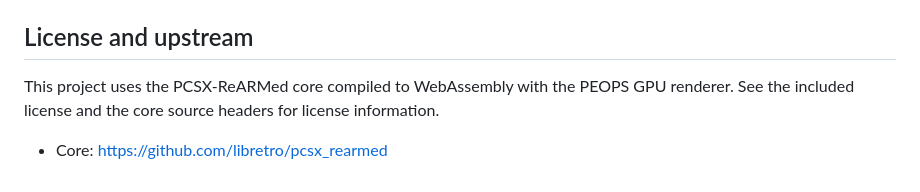
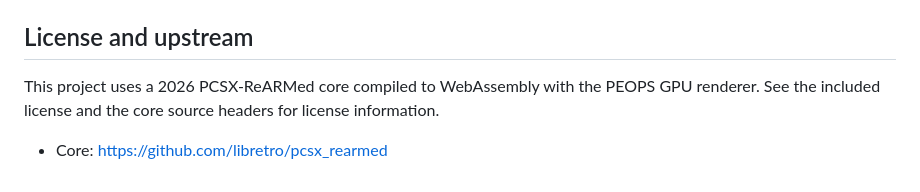
Before and after one commit to ff7man/pcsxEdge, a Markdown page: README.md, the part around one of its changes. Rendered like a GitHub page.

```diff
--- a/README.md
+++ b/README.md
@@ -175,7 +175,7 @@ with `-cloud`.
 
 ## License and upstream
 
-This project uses the PCSX-ReARMed core compiled to WebAssembly with the PEOPS
+This project uses a 2026 PCSX-ReARMed core compiled to WebAssembly with the PEOPS
 GPU renderer. See the included license and the core source headers for license
 information.
 
```
Also changed, not shown: other parts of README.md (+1 -1 lines).
